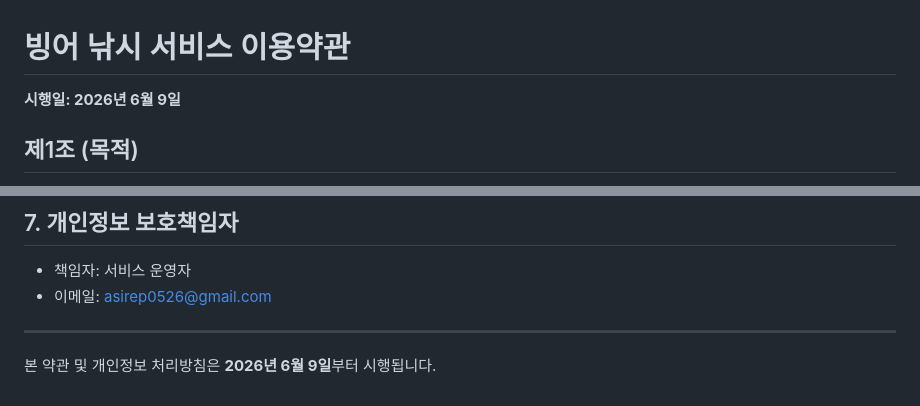
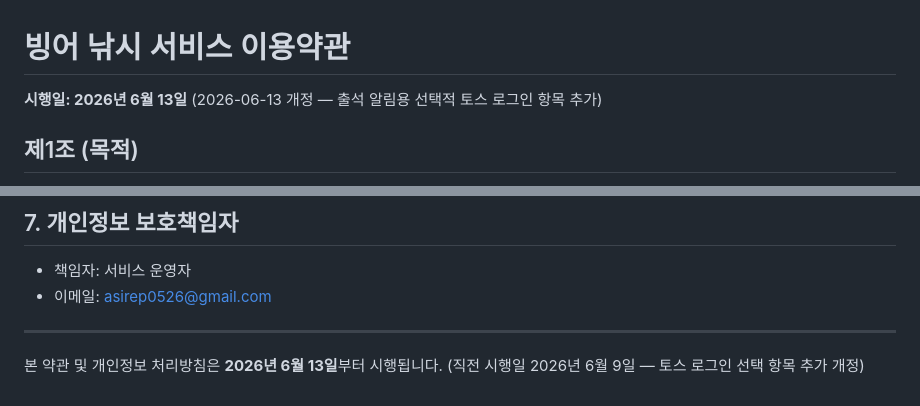
Before and after one commit to perisa0526/smelt-hut-terms, a Markdown page: README.md, 2 parts joined by grey strips. GitHub-like rendering.

```diff
--- a/README.md
+++ b/README.md
@@ -1,6 +1,6 @@
 # 빙어 낚시 서비스 이용약관
 
-**시행일: 2026년 6월 9일**
+**시행일: 2026년 6월 13일** (2026-06-13 개정 — 출석 알림용 선택적 토스 로그인 항목 추가)
 
 ## 제1조 (목적)
 
@@ -132,4 +139,4 @@
 
 ---
 
-본 약관 및 개인정보 처리방침은 **2026년 6월 9일**부터 시행됩니다.
+본 약관 및 개인정보 처리방침은 **2026년 6월 13일**부터 시행됩니다. (직전 시행일 2026년 6월 9일 — 토스 로그인 선택 항목 추가 개정)
```
Also changed, not shown: other parts of README.md (+11 -4 lines).
